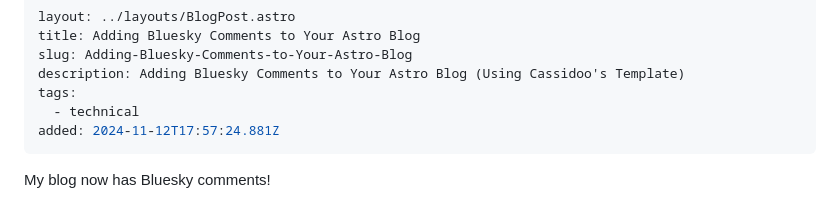
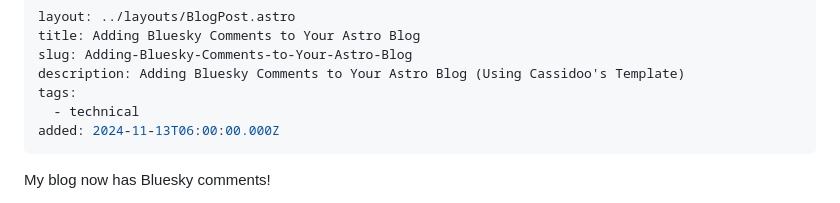
Before and after one commit to jade0x/jade0xblog, a Markdown page: src/posts/adding-bluesky-comments-to-your-astro-blog.md, the part around the change. GitHub-like rendering.

Commit message:
TinaCMS content update

```diff
--- a/src/posts/adding-bluesky-comments-to-your-astro-blog.md
+++ b/src/posts/adding-bluesky-comments-to-your-astro-blog.md
@@ -5,7 +5,7 @@ slug: Adding-Bluesky-Comments-to-Your-Astro-Blog
 description: Adding Bluesky Comments to Your Astro Blog (Using Cassidoo's Template)
 tags:
   - technical
-added: 2024-11-12T17:57:24.881Z
+added: 2024-11-13T06:00:00.000Z
 ---
 
 My blog now has Bluesky comments!
```
